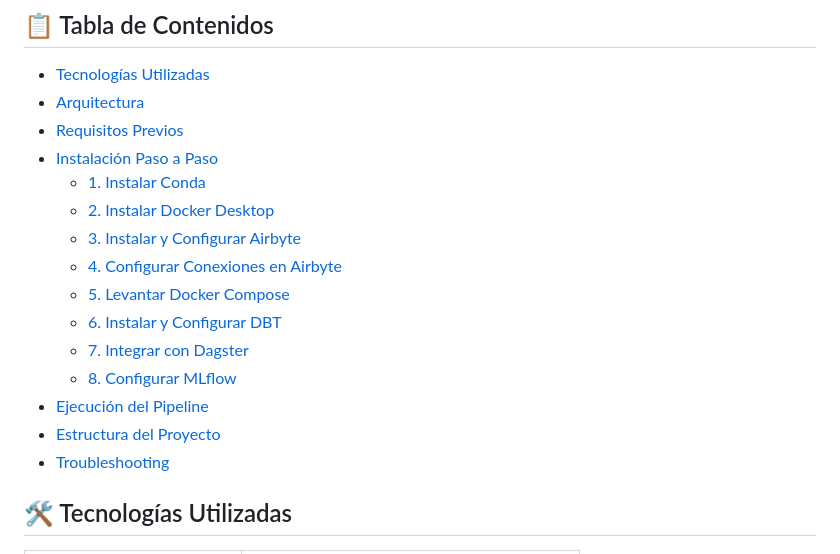
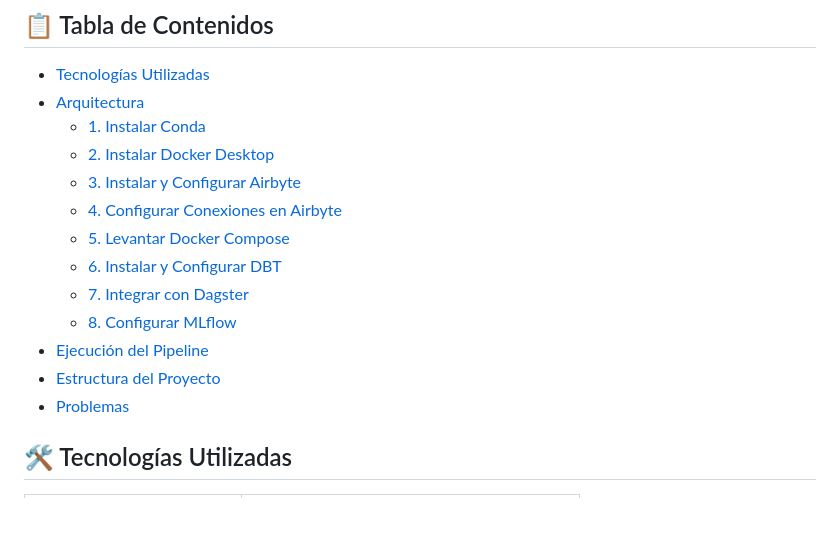
Before and after one commit to Pietro923/Introduccion-a-la-Ingenieria-de-Datos-Final, a Markdown page: README.md, the part around the change. Rendered like a GitHub page; blank space fills up the shorter version.

```diff
--- a/README.md
+++ b/README.md
@@ -9,8 +9,6 @@ Este proyecto implementa un pipeline completo de MLOps para construir un sistema
 ## 📋 Tabla de Contenidos
 - [Tecnologías Utilizadas](#-tecnologías-utilizadas)
 - [Arquitectura](#-arquitectura)
-- [Requisitos Previos](#-requisitos-previos)
-- [Instalación Paso a Paso](#-instalación-paso-a-paso)
   - [1. Instalar Conda](#1-instalar-conda)
   - [2. Instalar Docker Desktop](#2-instalar-docker-desktop)
   - [3. Instalar y Configurar Airbyte](#3-instalar-y-configurar-airbyte)
@@ -21,7 +19,7 @@ Este proyecto implementa un pipeline completo de MLOps para construir un sistema
   - [8. Configurar MLflow](#8-configurar-mlflow)
 - [Ejecución del Pipeline](#-ejecución-del-pipeline)
 - [Estructura del Proyecto](#-estructura-del-proyecto)
-- [Troubleshooting](#-troubleshooting)
+- [Problemas](#-Problemas-que-tuve)
 
 ## 🛠 Tecnologías Utilizadas
 
```
